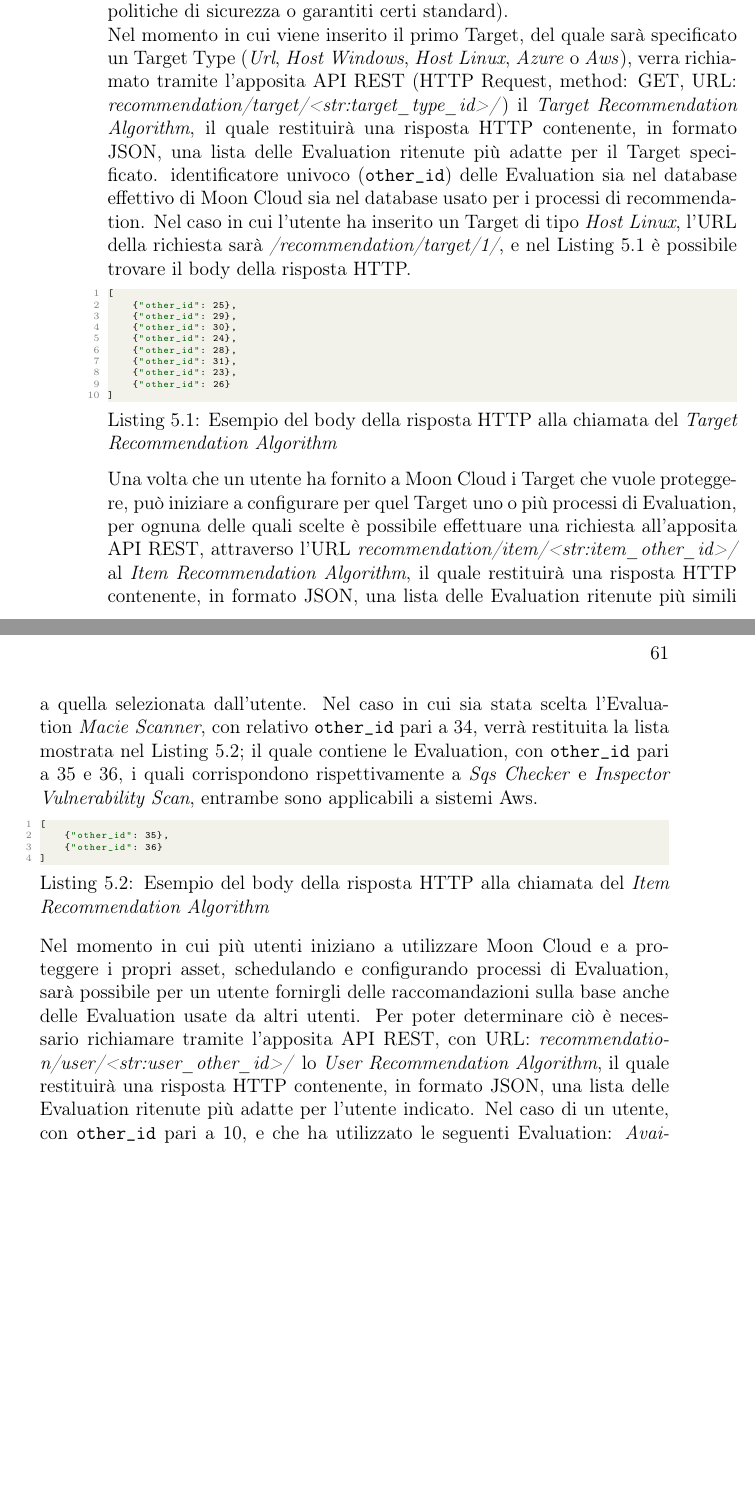
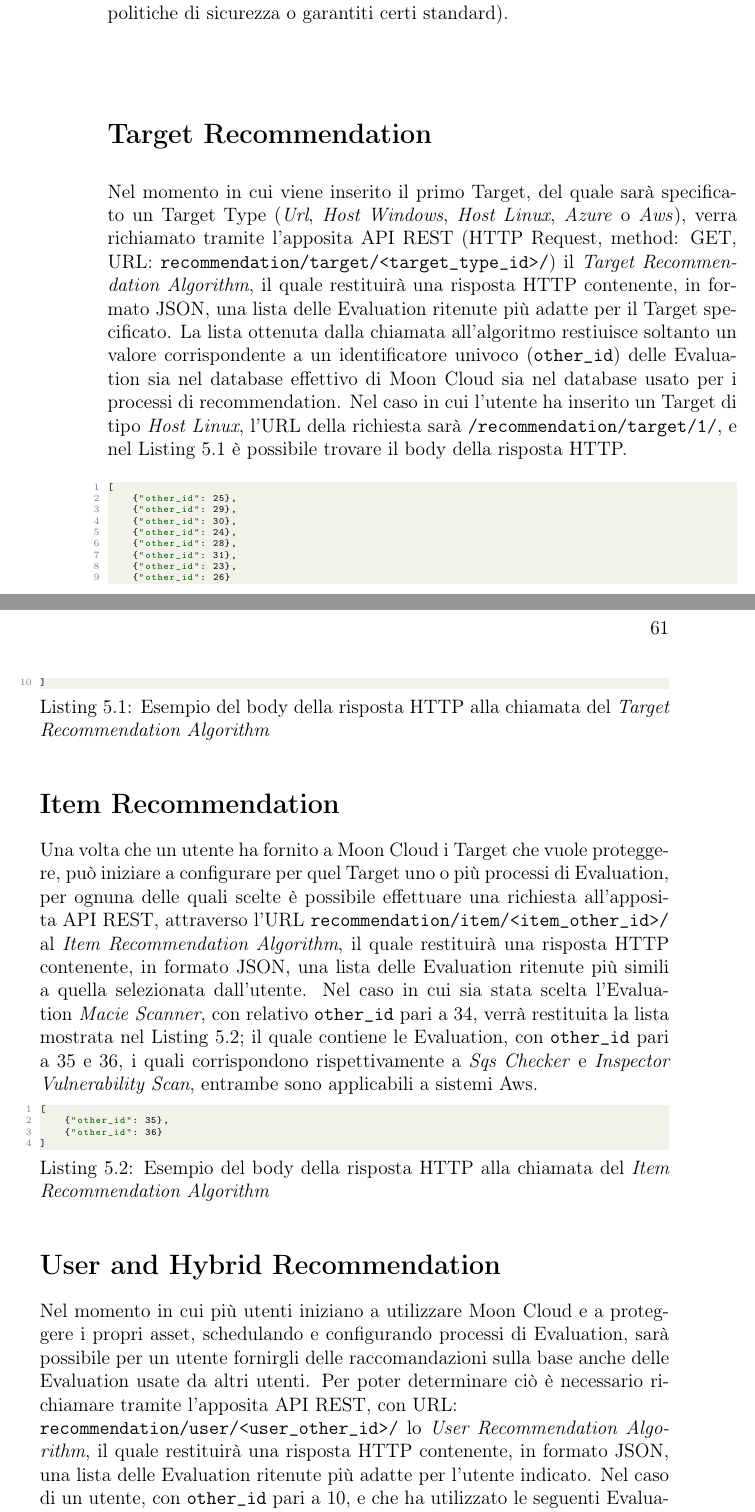
Before and after one commit to albodufie/mooncloud_recommendation-thesis, a LaTeX thesis (main.tex, which reads chapters/05-usecase.tex): two parts of pages 70 and 71 of 75, joined at a grey line, cut so that both start at the same text, the shorter picture padded with empty space. Compiled offline with pdfLaTeX.

Commit message:
update chp 5

```diff
--- a/chapters/05-usecase.tex
+++ b/chapters/05-usecase.tex
@@ -24,12 +24,13 @@ cui vuole essere certo che vengano rispettate certe politiche di sicurezza o gar
+\section*{Target Recommendation}
 Nel momento in cui viene inserito il primo Target, del quale sarà specificato un Target Type (\textit{Url}, \textit{Host Windows},
 \textit{Host Linux}, \textit{Azure} o \textit{Aws}), verra richiamato tramite l'apposita API REST (HTTP Request, method: GET, URL:
-\textit{recommendation/target/<str:target\_type\_id>/}) il \textit{Target Recommendation Algorithm}, il quale restituirà una
+\texttt{recommendation/target/<target\_type\_id>/}) il \textit{Target Recommendation Algorithm}, il quale restituirà una
 risposta HTTP contenente, in formato JSON, una lista delle Evaluation ritenute più adatte per il Target specificato.
-%La lista ottenute dalla chiamata all'algoritmo restiuiscono soltanto un valore corrispondente a un
+La lista ottenuta dalla chiamata all'algoritmo restiuisce soltanto un valore corrispondente a un
 identificatore univoco (\texttt{other\_id}) delle Evaluation sia nel database effettivo di Moon Cloud sia nel database usato
-per i processi di recommendation.
-Nel caso in cui l'utente ha inserito un Target di tipo \textit{Host Linux}, l'URL della richiesta sarà
-\textit{/recommendation/target/1/}, e nel Listing \ref{lst:rsp_Target_alg} è possibile trovare il body della risposta HTTP.
+per i processi di recommendation. Nel caso in cui l'utente ha inserito un Target di tipo \textit{Host Linux}, l'URL della
+richiesta sarà \texttt{/recommendation/target/1/}, e nel Listing \ref{lst:rsp_Target_alg} è possibile trovare il body
+della risposta HTTP.
 \lstset{style=python_code_style}
 \begin{lstlisting}[language=Python, label=lst:rsp_Target_alg, caption={Esempio del body della risposta HTTP alla chiamata del
     \textit{Target Recommendation Algorithm}}]
@@ -44,9 +45,11 @@ Nel caso in cui l'utente ha inserito un Target di tipo \textit{Host Linux}, l'UR
     {"other_id": 26}
 ]
 \end{lstlisting}
+%
+\section*{Item Recommendation}
 Una volta che un utente ha fornito a Moon Cloud i Target che vuole proteggere, può iniziare a configurare per quel Target uno
 o più processi di Evaluation, per ognuna delle quali scelte è possibile effettuare una richiesta all'apposita API REST,
-attraverso l'URL \textit{recommendation/item/<str:item\_other\_id>/} al \textit{Item Recommendation Algorithm}, il quale
+attraverso l'URL \texttt{recommendation/item/<item\_other\_id>/} al \textit{Item Recommendation Algorithm}, il quale
 restituirà una risposta HTTP contenente, in formato JSON, una lista delle Evaluation ritenute più simili a quella selezionata
 dall'utente. Nel caso in cui sia stata scelta l'Evaluation \textit{Macie Scanner}, con relativo \texttt{other\_id} pari a 34,
 verrà restituita la lista mostrata nel Listing \ref{lst:rsp_item_alg}; il quale
@@ -59,10 +62,12 @@ e \textit{Inspector Vulnerability Scan}, entrambe sono applicabili a sistemi Aws
     {"other_id": 36}
 ]
 \end{lstlisting}
+%
+\section*{User and Hybrid Recommendation}
 Nel momento in cui più utenti iniziano a utilizzare Moon Cloud e a proteggere i propri asset, schedulando e configurando
 processi di Evaluation, sarà possibile per un utente fornirgli delle raccomandazioni sulla base anche delle Evaluation usate da
-altri utenti. Per poter determinare ciò è necessario richiamare tramite l'apposita API REST, con URL:
-\textit{recommendation/user/<str:user\_other\_id>/} lo \textit{User Recommendation Algorithm}, il quale restituirà una
+altri utenti. Per poter determinare ciò è necessario richiamare tramite l'apposita API REST, con URL: \\
+\texttt{recommendation/user/<user\_other\_id>/} lo \textit{User Recommendation Algorithm}, il quale restituirà una
 risposta HTTP contenente, in formato JSON, una lista delle Evaluation ritenute più adatte per l'utente indicato.
 Nel caso di un utente, con \texttt{other\_id} pari a 10, e che ha utilizzato le seguenti Evaluation: \textit{Availability Check},
 \textit{Pen Tester} e \textit{Macie Scanner}, l'URL della richiesta sarà
```
Also changed, not shown: chapters/02-technologies.tex (+4 -4 lines), main.pdf, chapters/05-usecase.tex (16 more changed lines).
